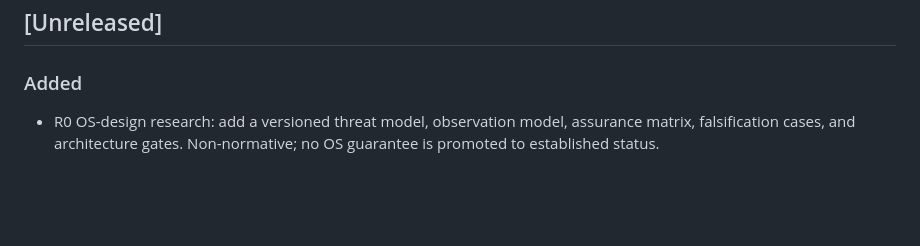
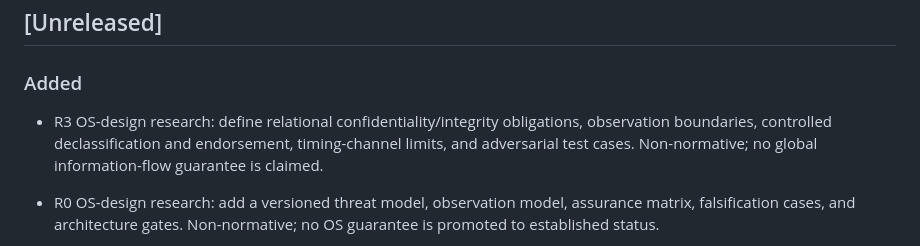
Before and after one commit to AntheaLiles/k7pl, a Markdown page: CHANGELOG.md, the part around the change. GitHub-like rendering; blank space fills up the shorter version.

Commit message:
docs(research): reconcile R3 report with current main

```diff
--- a/CHANGELOG.md
+++ b/CHANGELOG.md
@@ -16,6 +16,8 @@ The format is inspired by [Keep a Changelog](https://keepachangelog.com/en/1.1.0
 ## [Unreleased]
 
 ### Added
+
+- R3 OS-design research: define relational confidentiality/integrity obligations, observation boundaries, controlled declassification and endorsement, timing-channel limits, and adversarial test cases. Non-normative; no global information-flow guarantee is claimed.
 
 - R0 OS-design research: add a versioned threat model, observation model, assurance matrix, falsification cases, and architecture gates. Non-normative; no OS guarantee is promoted to established status.
 
```
Also changed, not shown: 2 other files.
